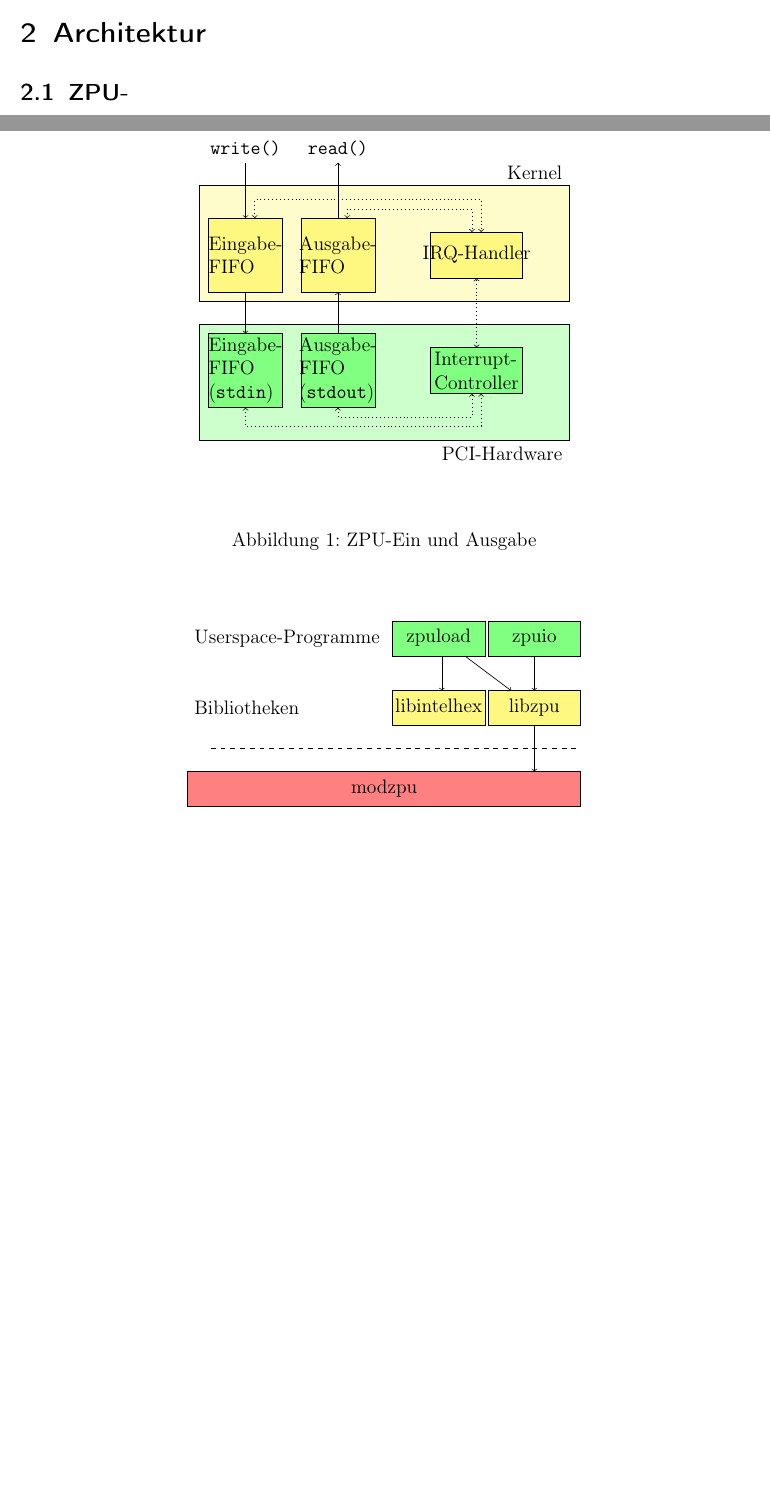
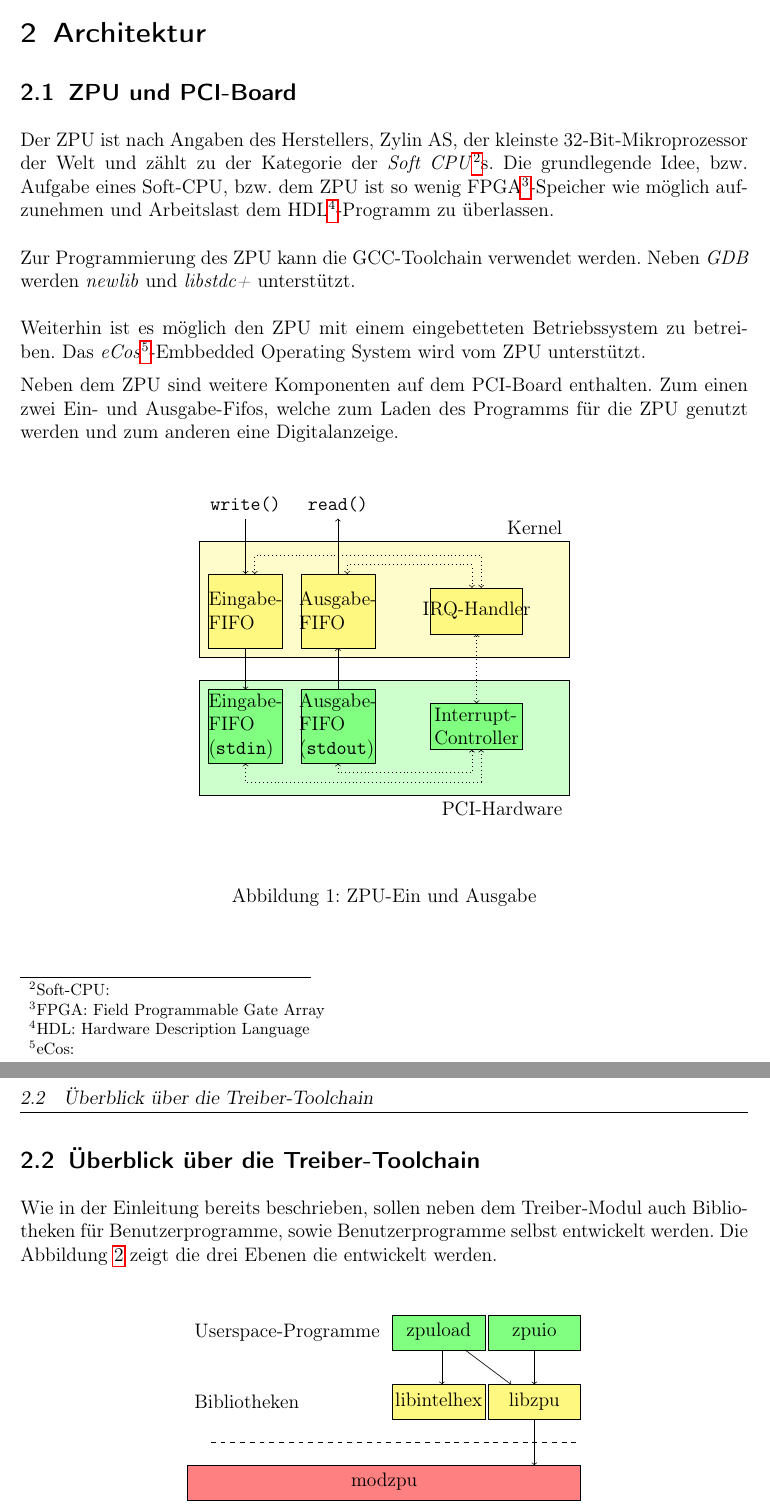
Before and after one commit to olierxleben/zpu_toolchain, a LaTeX paper (tex/hausarbeit/main.tex): two parts of pages 4 and 5 of 6 before the commit and two parts of pages 5 and 6 of 7 after it, joined at a grey line, cut so that both start at the same text, the shorter picture padded with empty space. Compiled offline with pdfLaTeX.

Commit message:
tex Architektur chapters and subchapters

```diff
--- a/tex/hausarbeit/main.tex
+++ b/tex/hausarbeit/main.tex
@@ -63,7 +63,7 @@
 
 % Headings
 \usepackage{fancyhdr}
-\fancyhead[R]{\colorbox{blue!20}{ Oliver Erxleben}}
+\fancyhead[R]{}
 \fancyfoot{}
 
 % Document begins now
@@ -123,6 +125,13 @@ Die Entwicklung eines Gerätetribers und zugehörige Softwarekomponenten stellen
 
-\subsection{ZPU-}
+\subsection{ZPU und PCI-Board}
+Der ZPU ist nach Angaben des Herstellers, Zylin AS, der kleinste 32-Bit-Mikroprozessor der Welt und zählt zu der Kategorie der \textit{Soft CPU}\footnote{Soft-CPU:}s. Die grundlegende Idee, bzw. Aufgabe eines Soft-CPU, bzw. dem ZPU ist so wenig FPGA\footnote{FPGA: Field Programmable Gate Array}-Speicher wie möglich aufzunehmen und Arbeitslast dem HDL\footnote{HDL: Hardware Description Language}-Programm zu überlassen. \\
+\\
+Zur Programmierung des ZPU kann die GCC-Toolchain verwendet werden. Neben \textit{GDB} werden \textit{newlib} und \textit{libstdc+} unterstützt. \\
+\\
+Weiterhin ist es möglich den ZPU mit einem eingebetteten Betriebssystem zu betreiben. Das \textit{eCos}\footnote{eCos:}-Embbedded Operating System wird vom ZPU unterstützt.
 
+% TODO: PCI Board Beschreibung überarbeiten
+Neben dem ZPU sind weitere Komponenten auf dem PCI-Board enthalten. Zum einen zwei Ein- und Ausgabe-Fifos, welche zum Laden des Programms für die ZPU genutzt werden und zum anderen eine Digitalanzeige.
 \begin{figure}[!htb]
 	\begin{center}
 		%include from external
@@ -133,7 +142,8 @@ Die Entwicklung eines Gerätetribers und zugehörige Softwarekomponenten stellen
 \end{figure}
 
 
-\section{Linux-Treiber-Modul: modzpu}
+\subsection{Überblick über die Treiber-Toolchain}
+Wie in der Einleitung bereits beschrieben, sollen neben dem Treiber-Modul auch Bibliotheken für Benutzerprogramme, sowie Benutzerprogramme selbst entwickelt werden. Die Abbildung \ref{zpu_architecture} zeigt die drei Ebenen die entwickelt werden.
 
 \begin{figure}[!htb]
 	\begin{center}
```
Also changed, not shown: tex/hausarbeit/main.tex (15 more changed lines).
